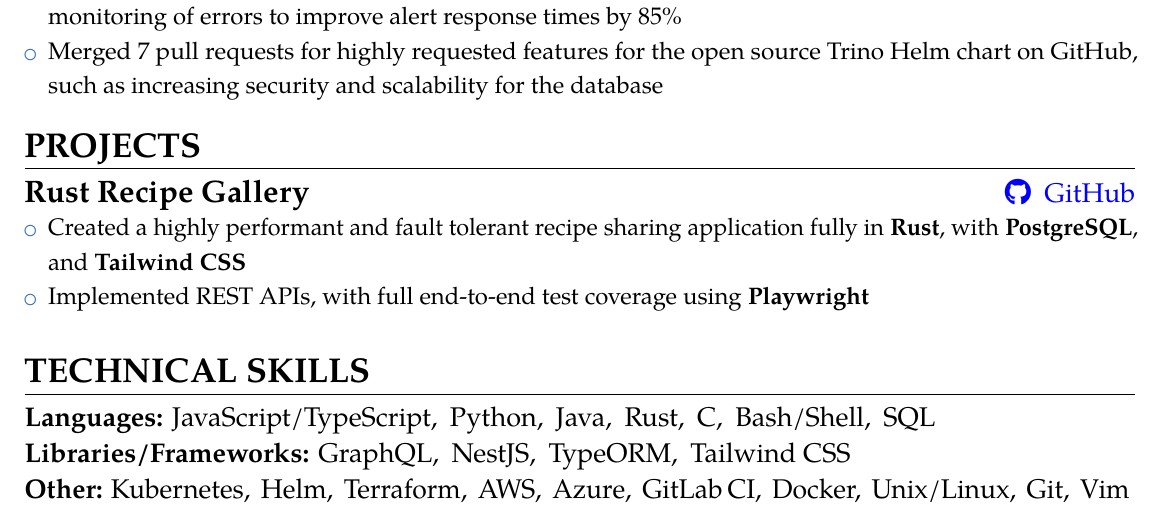
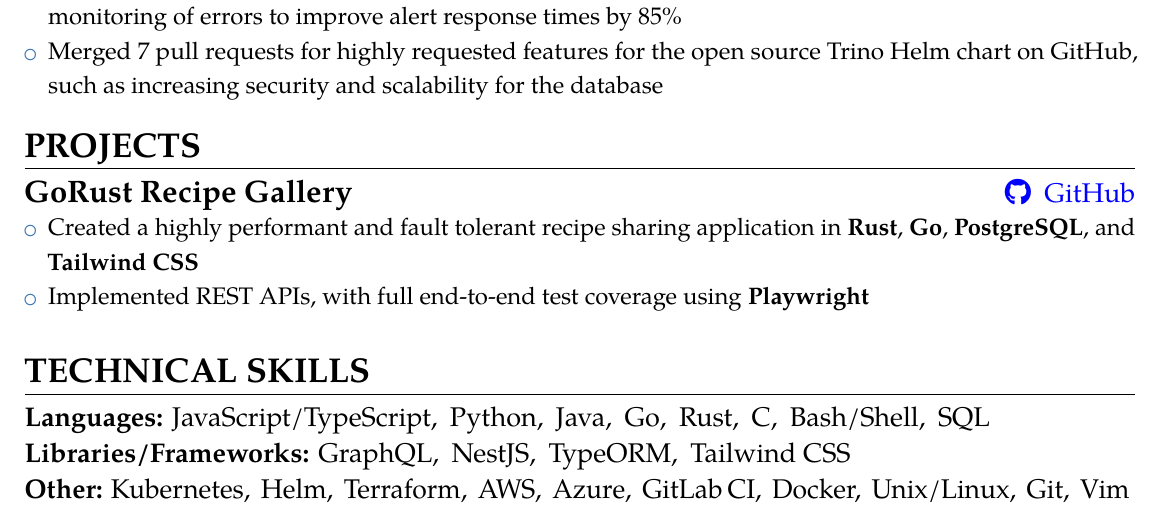
Before and after one commit to Epicsteve2/LaTeX-Files, a LaTeX CV (src/StephenGuo_Resume.tex): part of the page, cut so that both start at the same text. Compiled offline with pdfLaTeX.

Commit message:
Add golang

```diff
--- a/src/StephenGuo_Resume.tex
+++ b/src/StephenGuo_Resume.tex
@@ -140,9 +140,9 @@
 
 ~\\[-13mm]
 \section{PROJECTS} \leavevmode \\[\headingSpace]
-{\customcvproject{Rust Recipe Gallery}{\href{https://github.com/Epicsteve2/rust-recipe-gallery}{\faGithub\enspace GitHub}}
+{\customcvproject{GoRust Recipe Gallery}{\href{https://github.com/Epicsteve2/rust-recipe-gallery}{\faGithub\enspace GitHub}}
 {\begin{itemize} \relscale{\scaleFont}
-		\item Created a highly performant and fault tolerant recipe sharing application fully in \textbf{Rust}, with \textbf{PostgreSQL}, and \textbf{Tailwind CSS}
+		\item Created a highly performant and fault tolerant recipe sharing application in \textbf{Rust}, \textbf{Go}, \textbf{PostgreSQL}, and \textbf{Tailwind CSS}
 		\item Implemented REST APIs, with full end-to-end test coverage using \textbf{Playwright}
 	\end{itemize}
 }
@@ -165,6 +165,7 @@
 JavaScript/TypeScript,\hspace*{\skillSpacing}
 Python,\hspace*{\skillSpacing}
 Java,\hspace*{\skillSpacing}
+Go,\hspace*{\skillSpacing}
 Rust,\hspace*{\skillSpacing}
 C,\hspace*{\skillSpacing}
 Bash/Shell,\hspace*{\skillSpacing}
```
Also changed, not shown: pdf/StephenGuo_Resume.pdf, 1 other file.
